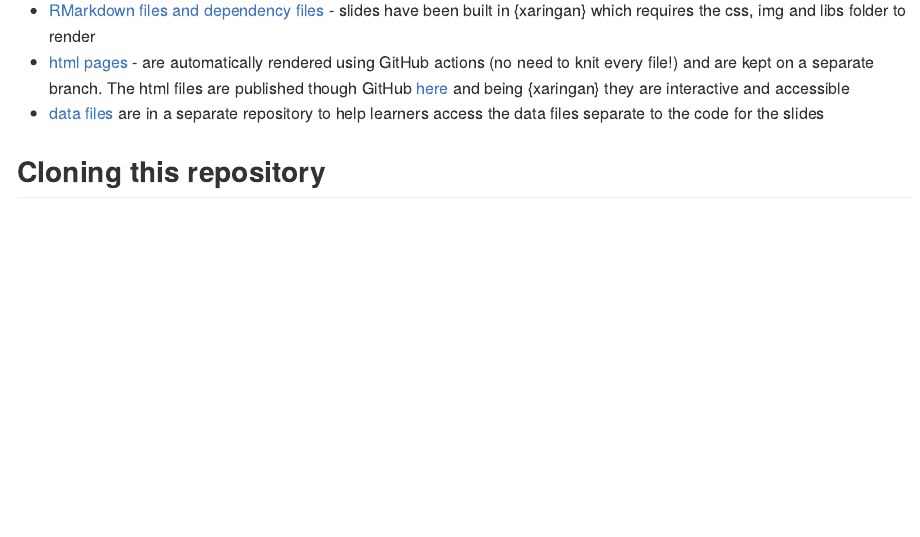
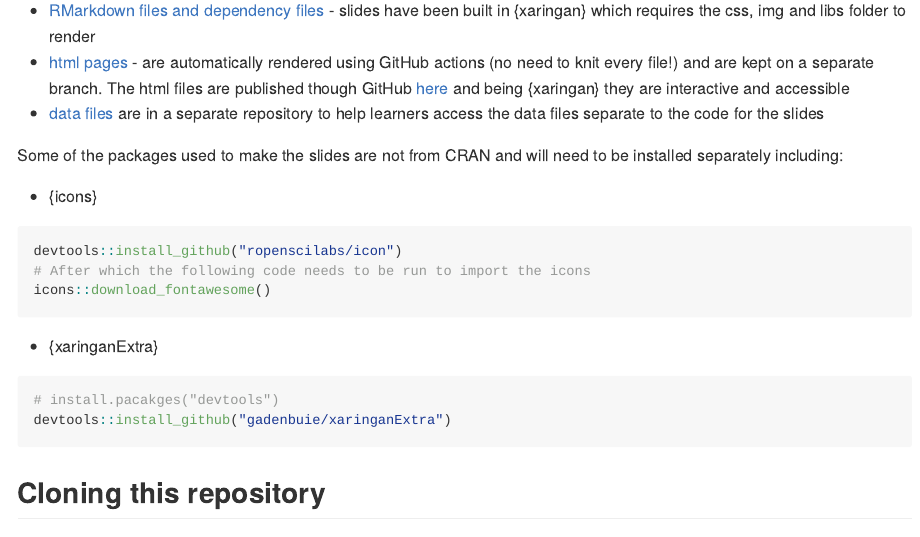
Before and after one commit to nhs-r-community/intro_r, an R Markdown document (README.Rmd): the page in a window 1100 px wide, from 380 px down. The pictures show the output file README.md that the author committed with the source, drawn offline in the style of GitHub.

Commit message:
Updated README with instructions on installing packages requires for updating slides not on CRAN

````diff
--- a/README.Rmd
+++ b/README.Rmd
@@ -33,6 +33,23 @@ This repository is split into 3 areas:
 * [html pages](https://github.com/nhs-r-community/intro_r/tree/gh-pages) - are automatically rendered using GitHub actions (no need to knit every file!) and are kept on a separate branch. The html files are published though GitHub [here](https://nhs-r-community.github.io/intro_r/) and being {xaringan} they are interactive and accessible
 * [data files](https://github.com/nhs-r-community/intro_r_data/tree/26a2e39bd49d4aa95a8efc5b45c398386e6e4ed4) are in a separate repository to help learners access the data files separate to the code for the slides
 
+Some of the packages used to make the slides are not from CRAN and will need to be installed separately including:
+
+* {icons}
+
+```r
+devtools::install_github("ropenscilabs/icon")
+# After which the following code needs to be run to import the icons
+icons::download_fontawesome()
+```
+* {xaringanExtra}
+
+```r
+# install.pacakges("devtools")
+devtools::install_github("gadenbuie/xaringanExtra")
+
+```
+
 ## Cloning this repository
 
 Note that the following code is used in the `Terminal` not in R!
````
Also changed, not shown: README.md.
